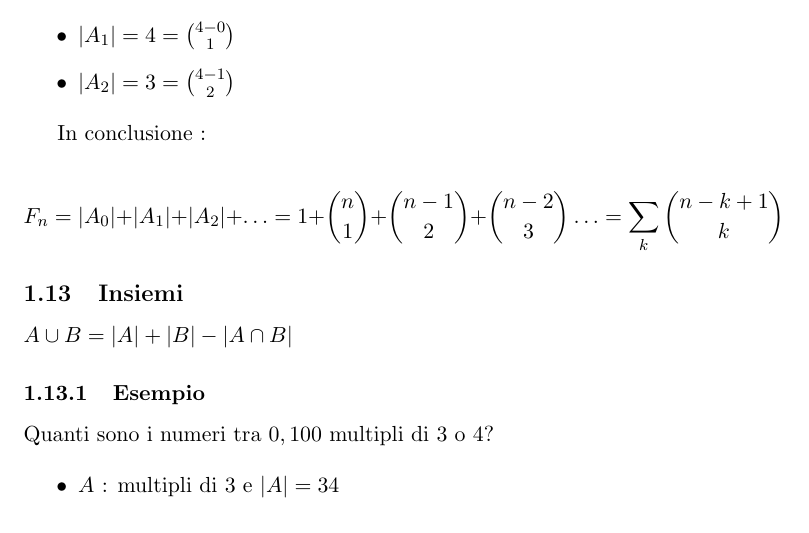
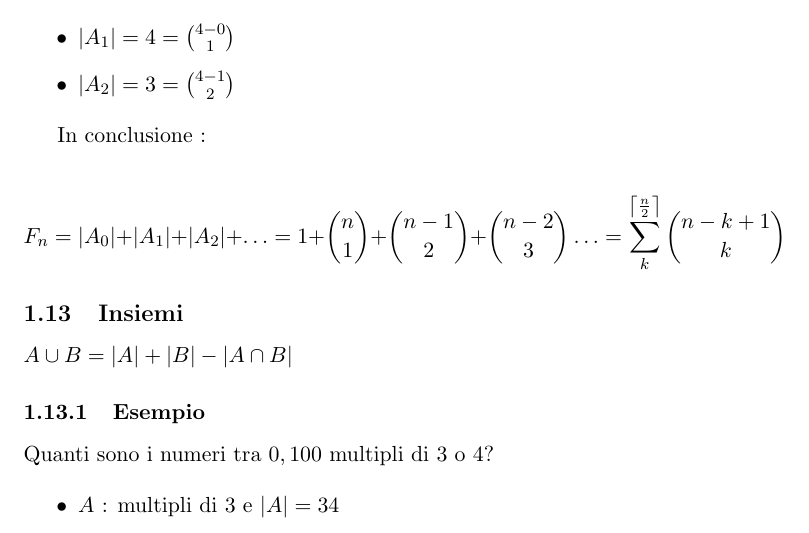
Before and after one commit to stormtroober/MdP-LaTex, a LaTeX document (MatDiscrProb.tex): part of page 16 of 18, cut so that both start at the same text. Compiled offline with pdfLaTeX.

Commit message:
fix n/2 in sum

```diff
--- a/MatDiscrProb.tex
+++ b/MatDiscrProb.tex
@@ -515,7 +515,8 @@
 			\[
 				F_n = |A_0| + |A_1| + |A_2| + \ldots =
 				1 + \binom{n}{1} + \binom{n-1}{2} + \binom{n-2}{3} \ldots
-				= \sum_{k}\binom{n-k+1}{k}
+				= \sum_{k}^{\left\lceil {\frac{n}{2}} \right\rceil}
+				\binom{n-k+1}{k}
 			\]
 			\subsection{Insiemi}
 
```
Also changed, not shown: MatDiscrProb.pdf.
